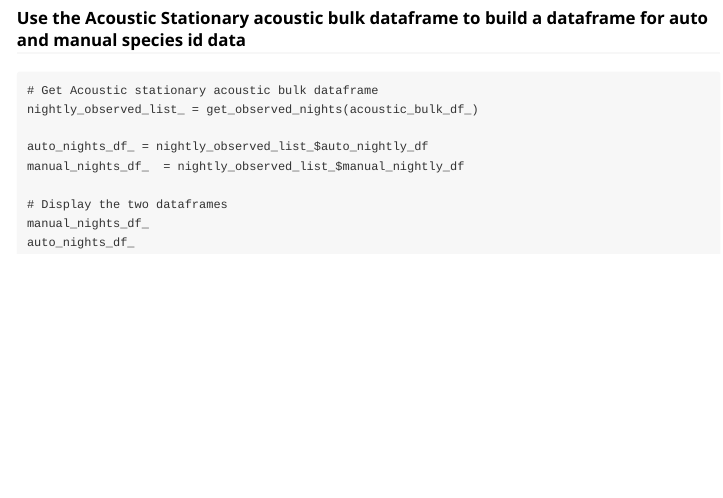
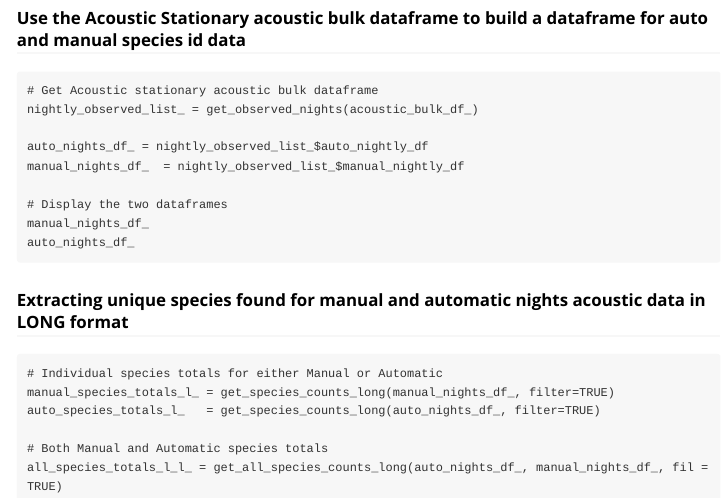
Before and after one commit to usgs/nabatr, an R Markdown document (vignettes/get_acoustic_stationary.Rmd): the page in a window 1100 px wide, from 1050 px down. Rendered offline with R 4.5, knitr and Pandoc, with nearby package versions.

````diff
--- a/vignettes/get_acoustic_stationary.Rmd
+++ b/vignettes/get_acoustic_stationary.Rmd
@@ -67,3 +67,13 @@
 manual_nights_df_
 auto_nights_df_
 ```
+
+### Extracting unique species found for manual and automatic nights acoustic data in LONG format
+```
+# Individual species totals for either Manual or Automatic
+manual_species_totals_l_ = get_species_counts_long(manual_nights_df_, filter=TRUE)
+auto_species_totals_l_   = get_species_counts_long(auto_nights_df_, filter=TRUE)
+
+# Both Manual and Automatic species totals
+all_species_totals_l_l_ = get_all_species_counts_long(auto_nights_df_, manual_nights_df_, fil = TRUE)
+```
````
Also changed, not shown: R/reports.R (+0 -1 lines), 1 other file.
